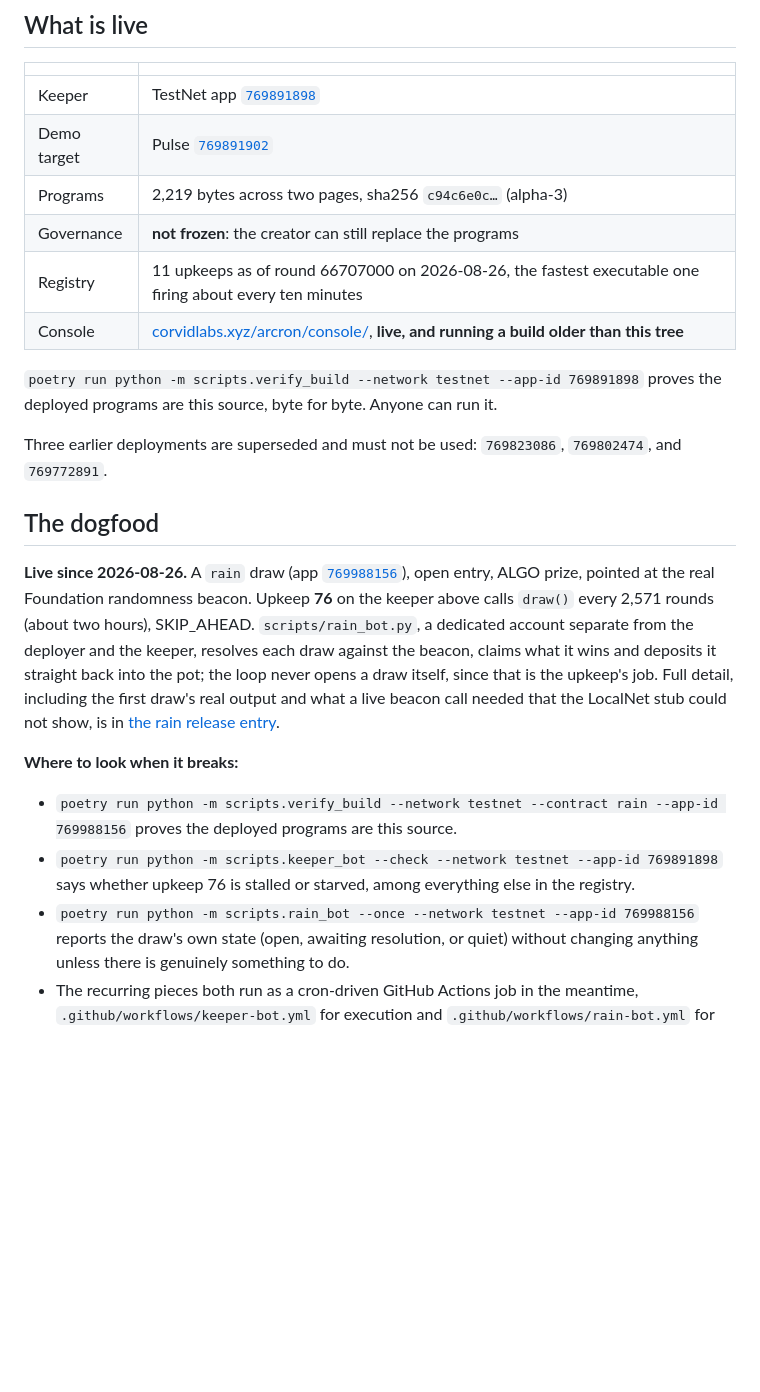
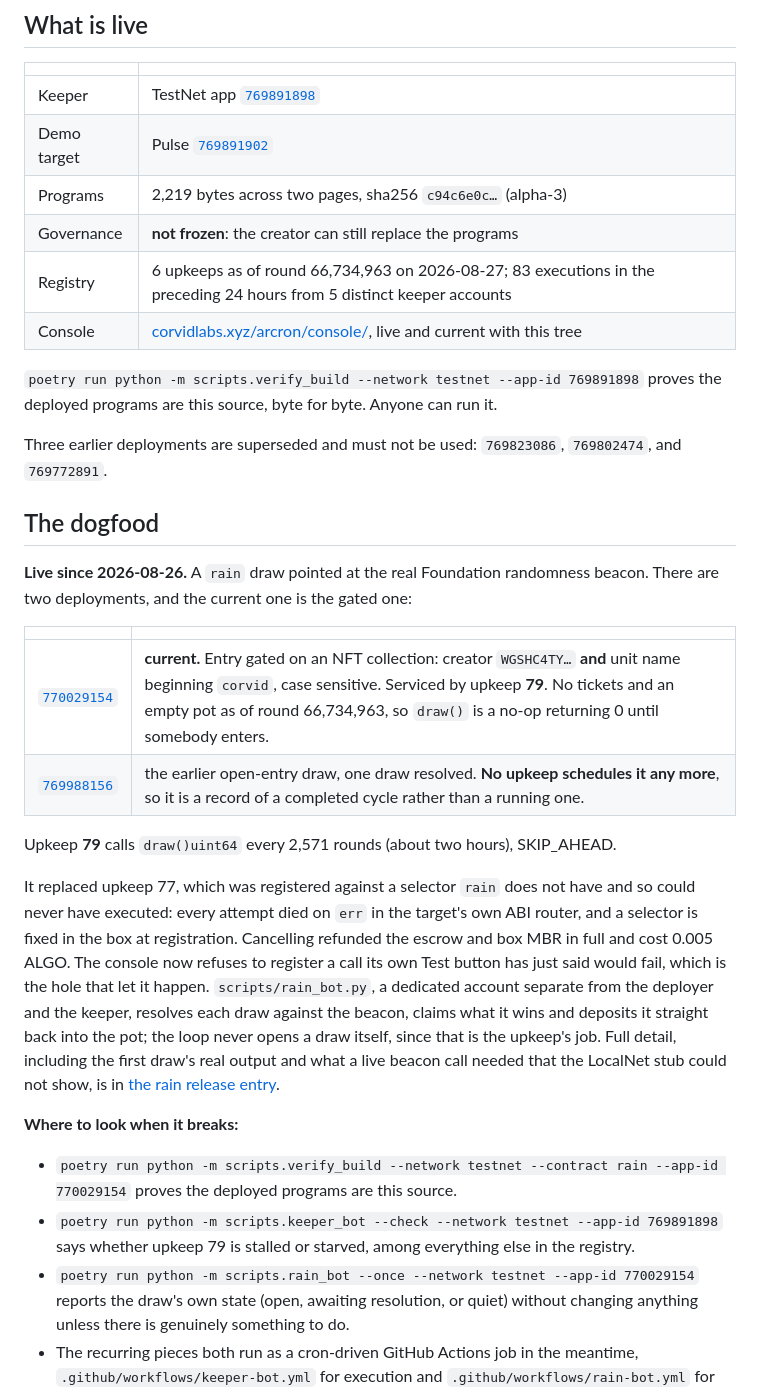
Before and after one commit to CorvidLabs/arcron, a Markdown page: docs/status.md, the part around one of its changes. Drawn GitHub-style; blank space fills up the shorter version.

Commit message:
Update: status and testnet pages against live chain state (#188)
Both pages had drifted from what is actually deployed, and status.md is the
page that tells readers it is the one place to look.

status.md named the dogfood as rain 769988156 driven by upkeep 76. Upkeep 76
does not exist, and there are two rain deployments: the gated 770029154,
which is current and serviced by upkeep 79, and the earlier open-entry
769988156, which no upkeep schedules any more. Both are now listed, with
which is which. The gated draw has no tickets and an empty pot, so draw()
is a no-op returning 0 until somebody enters, and saying so is more useful
than implying a draw happens every two hours.

The three where-to-look commands pointed at the superseded app. All three
were run against 770029154 before being written down; verify_build reports
the deployment is this source byte for byte.

The registry line said 11 upkeeps at round 66707000. There are 6, and 83
executions in the preceding 24 hours from 5 distinct keeper accounts, which
is the more interesting number: the network is being serviced by more than
one operator and none of them is a development laptop.

The console line said it ran a build older than this tree. It does not, as
of CorvidLabs/site#315.

testnet.md's table is regenerated at round 66,735,063 and its rain row no
longer names upkeep 77, which was cancelled.


Claude-Session: https://claude.ai/code/session_01JL4ZDwepofq4EezY9pK32a

Co-authored-by: Claude Opus 5 (1M context) <noreply@anthropic.com>

```diff
--- a/docs/status.md
+++ b/docs/status.md
@@ -27,8 +27,8 @@ already knew how it worked.
 | Demo target | Pulse [`769891902`](https://testnet.explorer.perawallet.app/application/769891902) |
 | Programs | 2,219 bytes across two pages, sha256 `c94c6e0c…` (alpha-3) |
 | Governance | **not frozen**: the creator can still replace the programs |
-| Registry | 11 upkeeps as of round 66707000 on 2026-08-26, the fastest executable one firing about every ten minutes |
-| Console | [corvidlabs.xyz/arcron/console/](https://corvidlabs.xyz/arcron/console/), **live, and running a build older than this tree** |
+| Registry | 6 upkeeps as of round 66,734,963 on 2026-08-27; 83 executions in the preceding 24 hours from 5 distinct keeper accounts |
+| Console | [corvidlabs.xyz/arcron/console/](https://corvidlabs.xyz/arcron/console/), live and current with this tree |
 
 `poetry run python -m scripts.verify_build --network testnet --app-id 769891898`
 proves the deployed programs are this source, byte for byte. Anyone can run it.
@@ -38,11 +38,24 @@ Three earlier deployments are superseded and must not be used: `769823086`,
 
 ## The dogfood
 
-**Live since 2026-08-26.** A `rain` draw (app
-[`769988156`](https://testnet.explorer.perawallet.app/application/769988156)),
-open entry, ALGO prize, pointed at the real Foundation randomness beacon.
-Upkeep **76** on the keeper above calls `draw()` every 2,571 rounds (about
-two hours), SKIP_AHEAD. `scripts/rain_bot.py`, a dedicated account separate
+**Live since 2026-08-26.** A `rain` draw pointed at the real Foundation
+randomness beacon. There are two deployments, and the current one is the
+gated one:
+
+| | |
+|---|---|
+| [`770029154`](https://testnet.explorer.perawallet.app/application/770029154) | **current.** Entry gated on an NFT collection: creator `WGSHC4TY…` **and** unit name beginning `corvid`, case sensitive. Serviced by upkeep **79**. No tickets and an empty pot as of round 66,734,963, so `draw()` is a no-op returning 0 until somebody enters. |
+| [`769988156`](https://testnet.explorer.perawallet.app/application/769988156) | the earlier open-entry draw, one draw resolved. **No upkeep schedules it any more**, so it is a record of a completed cycle rather than a running one. |
+
+Upkeep **79** calls `draw()uint64` every 2,571 rounds (about two hours),
+SKIP_AHEAD.
+
+It replaced upkeep 77, which was registered against a selector `rain` does
+not have and so could never have executed: every attempt died on `err` in the
+target's own ABI router, and a selector is fixed in the box at registration.
+Cancelling refunded the escrow and box MBR in full and cost 0.005 ALGO. The
+console now refuses to register a call its own Test button has just said
+would fail, which is the hole that let it happen. `scripts/rain_bot.py`, a dedicated account separate
 from the deployer and the keeper, resolves each draw against the beacon,
 claims what it wins and deposits it straight back into the pot; the loop
 never opens a draw itself, since that is the upkeep's job. Full detail,
@@ -52,12 +65,12 @@ that the LocalNet stub could not show, is in
 
 **Where to look when it breaks:**
 
-- `poetry run python -m scripts.verify_build --network testnet --contract rain --app-id 769988156`
+- `poetry run python -m scripts.verify_build --network testnet --contract rain --app-id 770029154`
   proves the deployed programs are this source.
 - `poetry run python -m scripts.keeper_bot --check --network testnet --app-id 769891898`
-  says whether upkeep 76 is stalled or starved, among everything else in the
+  says whether upkeep 79 is stalled or starved, among everything else in the
   registry.
-- `poetry run python -m scripts.rain_bot --once --network testnet --app-id 769988156`
+- `poetry run python -m scripts.rain_bot --once --network testnet --app-id 770029154`
   reports the draw's own state (open, awaiting resolution, or quiet) without
   changing anything unless there is genuinely something to do.
 - The recurring pieces both run as a cron-driven GitHub Actions job in the
```
Also changed, not shown: other parts of docs/status.md (+1 -1 lines), docs/testnet.md (+8 -8 lines).
